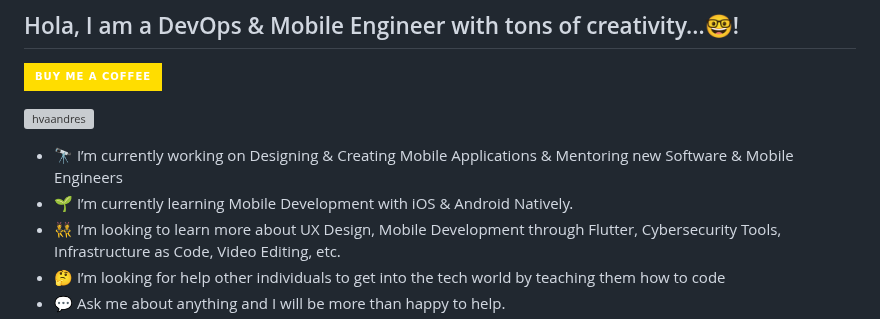
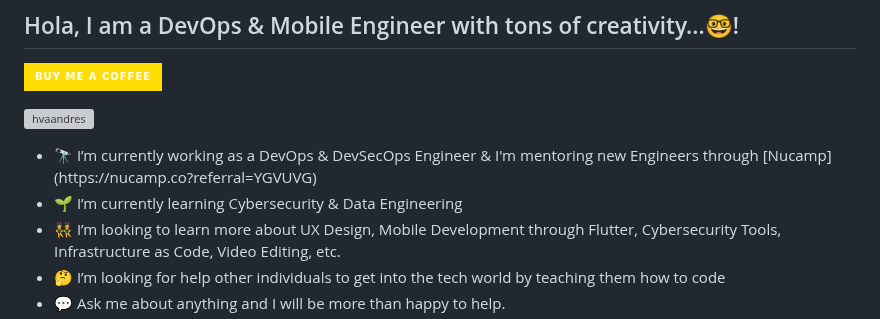
Before and after one commit to hvaandres/hvaandres, a Markdown page: README.md, the part around the change. Rendered like a GitHub page; badges without logos; grey boxes are pictures that could not be loaded.

```diff
--- a/README.md
+++ b/README.md
@@ -7,8 +7,8 @@
 
 <div align= "left">
 <ul>
- <li> 🔭 I’m currently working on Designing & Creating Mobile Applications & Mentoring new Software & Mobile Engineers </li>
- <li> 🌱 I’m currently learning Mobile Development with iOS & Android Natively. </li>
+ <li> 🔭 I’m currently working as a DevOps & DevSecOps Engineer & I'm mentoring new Engineers through [Nucamp](https://nucamp.co?referral=YGVUVG) </li>
+ <li> 🌱 I’m currently learning Cybersecurity & Data Engineering </li>
  <li> 👯 I’m looking to learn more about UX Design, Mobile Development through Flutter, Cybersecurity Tools, Infrastructure as Code, Video Editing, etc.</li>
  <li> 🤔 I’m looking for help other individuals to get into the tech world by teaching them how to code </li>
  <li> 💬 Ask me about anything and I will be more than happy to help. </li>
```
